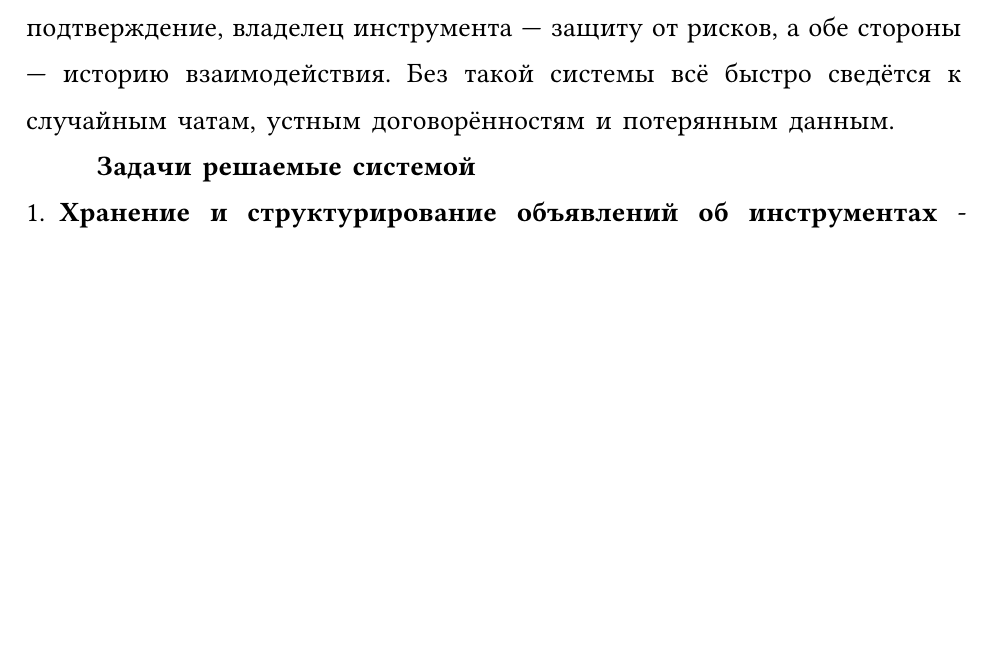
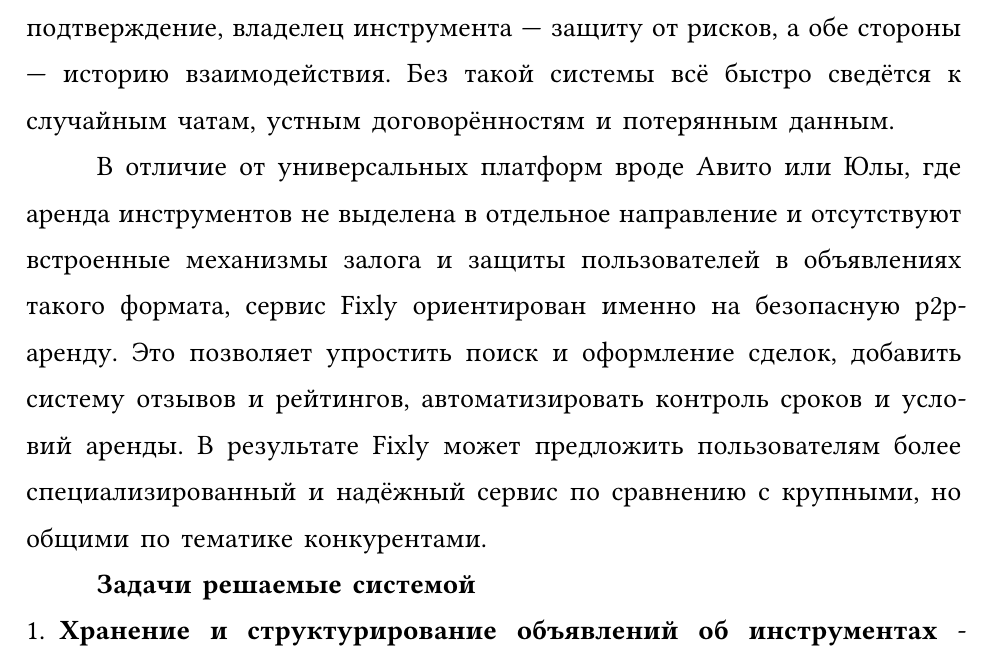
Before and after one commit to hipeoplea/Fixly, a Typst document (raw_report/meta.typ, which reads raw_report/first-part.typ): part of page 4 of 11 before the commit and part of page 4 of 12 after it, cut so that both start at the same text, the shorter picture padded with empty space. Compiled offline with Typst 0.15; a missing font is replaced by an installed copy or a similar font.

```diff
--- a/raw_report/first-part.typ
+++ b/raw_report/first-part.typ
@@ -113,6 +113,11 @@
 Система автоматизирует обработку заявок, обмен сообщениями и хранение отзывов.
 Она обеспечивает прозрачность сделок: арендатор вносит залог и получает подтверждение, владелец инструмента — защиту от рисков, а обе стороны — историю взаимодействия.
 Без такой системы всё быстро сведётся к случайным чатам, устным договорённостям и потерянным данным.
+
+
+В отличие от универсальных платформ вроде Авито или Юлы, где аренда инструментов не выделена в отдельное направление и отсутствуют встроенные механизмы залога и защиты пользователей в объявлениях такого формата,
+сервис Fixly ориентирован именно на безопасную p2p-аренду. Это позволяет упростить поиск и оформление сделок, добавить систему отзывов и рейтингов, автоматизировать контроль сроков и условий аренды.
+В результате Fixly может предложить пользователям более специализированный и надёжный сервис по сравнению с крупными, но общими по тематике конкурентами.
 
 *Задачи решаемые системой*
 
```
